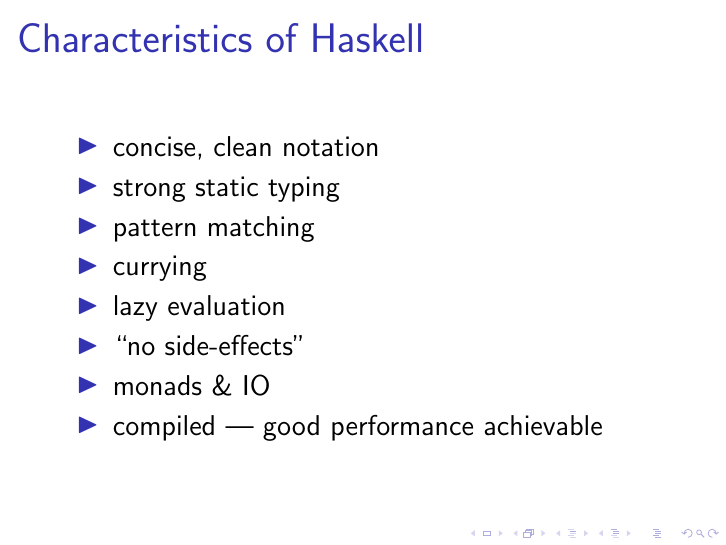
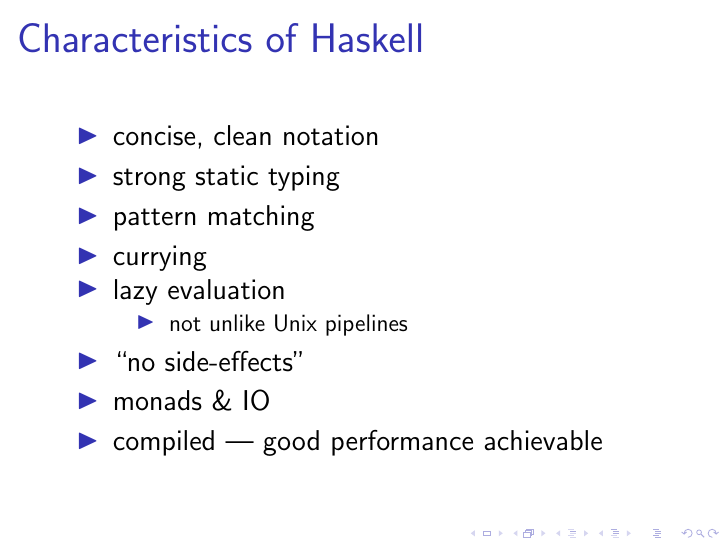
Before and after one commit to LJKitchen/ljk-luv-fp-foss, LaTeX slides (bmr-fp-foss.tex, which reads body-fp-foss.tex): page 21 of 28. Compiled offline with pdfLaTeX.

Commit message:
mention Unix pipelines

```diff
--- a/body-fp-foss.tex
+++ b/body-fp-foss.tex
@@ -392,6 +392,9 @@
 \item pattern matching
 \item currying
 \item lazy evaluation
+\bi
+\item not unlike Unix pipelines
+\ei
 \item ``no side-effects''
 \item monads \& IO
 \item compiled --- good performance achievable
```
